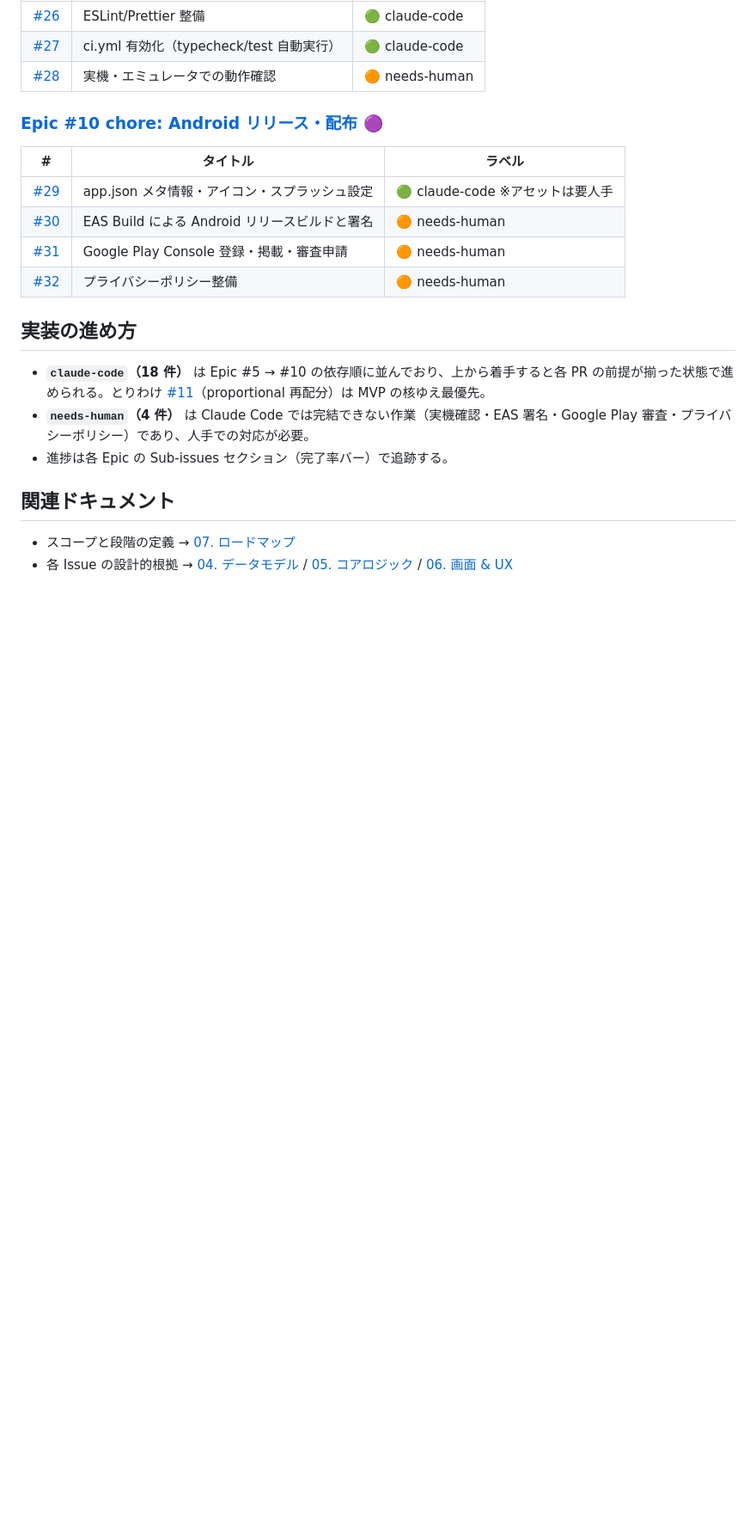
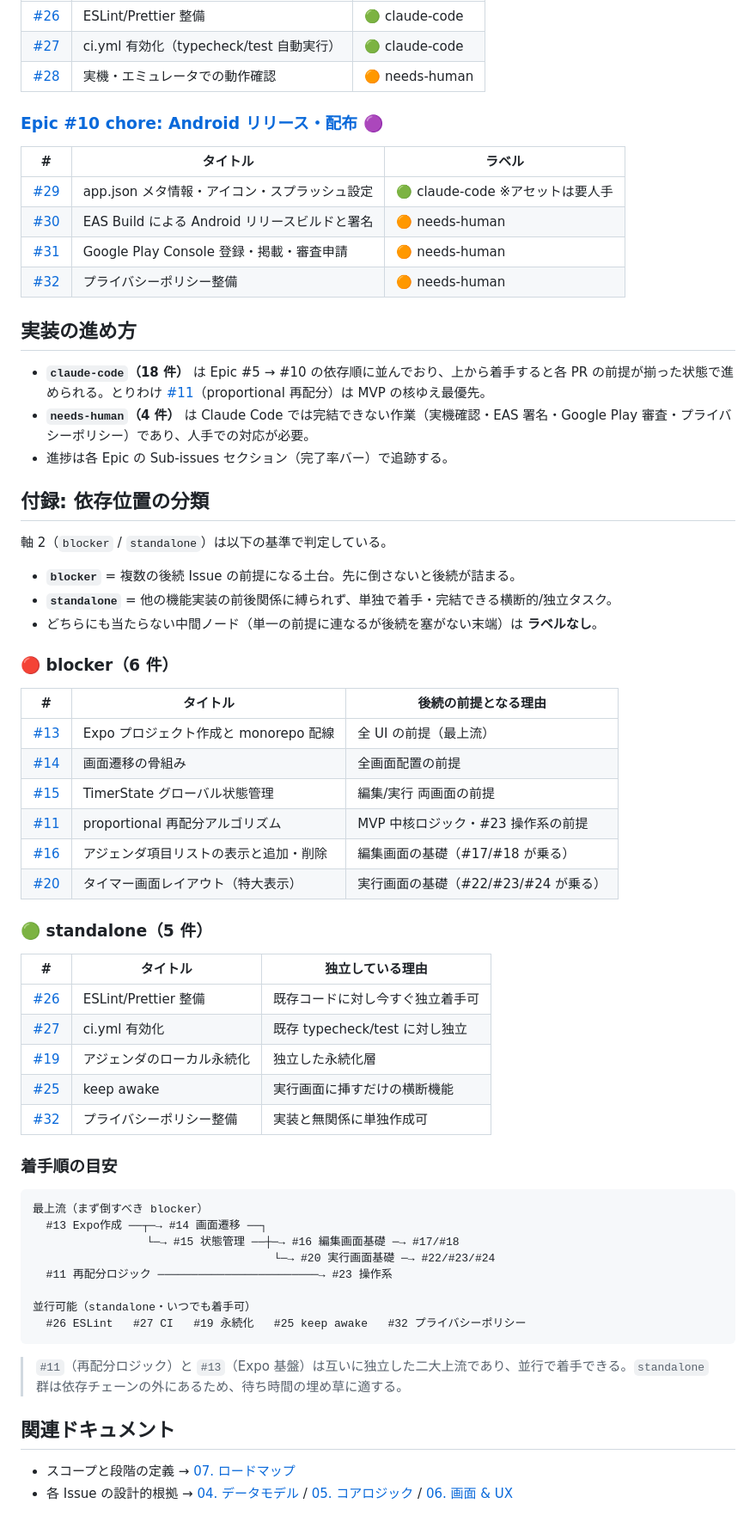
Before and after one commit to ryoohshima/PresentationTimer, a Markdown page: docs/08-implementation-issues.md, the part around one of its changes. Shown at 86% size. GitHub-like rendering; blank space fills up the shorter version.

Commit message:
docs: expand label documentation with dependency axis (blocker/standalone)
08-implementation-issues.md を拡張。ラベル凡例を 2 軸構成に再編：
- 軸 1: 実装の主体（claude-code / needs-human）
- 軸 2: 依存位置（blocker / standalone）

章末に「付録: 依存位置の分類」を新設：
- 判定基準（blocker の定義・standalone の定義・ラベルなし）
- blocker 6 件・standalone 5 件の一覧（各々の理由付き）
- 着手順の目安グラフ（最上流・並行可能の視覚化）

ラベル運用の基準を明文化し、属人化を防ぐ。

````diff
--- a/docs/08-implementation-issues.md
+++ b/docs/08-implementation-issues.md
@@ -79,6 +95,50 @@ MVP に必要なステップを GitHub Issue 化した。**親 Issue（Epic）6
 - **`needs-human`（4 件）** は Claude Code では完結できない作業（実機確認・EAS 署名・Google Play 審査・プライバシーポリシー）であり、人手での対応が必要。
 - 進捗は各 Epic の Sub-issues セクション（完了率バー）で追跡する。
 
+## 付録: 依存位置の分類
+
+軸 2（`blocker` / `standalone`）は以下の基準で判定している。
+
+- **`blocker`** = 複数の後続 Issue の前提になる土台。先に倒さないと後続が詰まる。
+- **`standalone`** = 他の機能実装の前後関係に縛られず、単独で着手・完結できる横断的/独立タスク。
+- どちらにも当たらない中間ノード（単一の前提に連なるが後続を塞がない末端）は **ラベルなし**。
+
+### 🔴 blocker（6 件）
+
+| # | タイトル | 後続の前提となる理由 |
+|---|---|---|
+| [#13](https://github.com/ryoohshima/AgendaTimer/issues/13) | Expo プロジェクト作成と monorepo 配線 | 全 UI の前提（最上流） |
+| [#14](https://github.com/ryoohshima/AgendaTimer/issues/14) | 画面遷移の骨組み | 全画面配置の前提 |
+| [#15](https://github.com/ryoohshima/AgendaTimer/issues/15) | TimerState グローバル状態管理 | 編集/実行 両画面の前提 |
+| [#11](https://github.com/ryoohshima/AgendaTimer/issues/11) | proportional 再配分アルゴリズム | MVP 中核ロジック・#23 操作系の前提 |
+| [#16](https://github.com/ryoohshima/AgendaTimer/issues/16) | アジェンダ項目リストの表示と追加・削除 | 編集画面の基礎（#17/#18 が乗る） |
+| [#20](https://github.com/ryoohshima/AgendaTimer/issues/20) | タイマー画面レイアウト（特大表示） | 実行画面の基礎（#22/#23/#24 が乗る） |
+
+### 🟢 standalone（5 件）
+
+| # | タイトル | 独立している理由 |
+|---|---|---|
+| [#26](https://github.com/ryoohshima/AgendaTimer/issues/26) | ESLint/Prettier 整備 | 既存コードに対し今すぐ独立着手可 |
+| [#27](https://github.com/ryoohshima/AgendaTimer/issues/27) | ci.yml 有効化 | 既存 typecheck/test に対し独立 |
+| [#19](https://github.com/ryoohshima/AgendaTimer/issues/19) | アジェンダのローカル永続化 | 独立した永続化層 |
+| [#25](https://github.com/ryoohshima/AgendaTimer/issues/25) | keep awake | 実行画面に挿すだけの横断機能 |
+| [#32](https://github.com/ryoohshima/AgendaTimer/issues/32) | プライバシーポリシー整備 | 実装と無関係に単独作成可 |
+
+### 着手順の目安
+
+```text
+最上流（まず倒すべき blocker）
+  #13 Expo作成 ──┬─→ #14 画面遷移 ──┐
+                 └─→ #15 状態管理 ──┼─→ #16 編集画面基礎 ─→ #17/#18
+                                    └─→ #20 実行画面基礎 ─→ #22/#23/#24
+  #11 再配分ロジック ────────────────────────→ #23 操作系
+
+並行可能（standalone・いつでも着手可）
+  #26 ESLint   #27 CI   #19 永続化   #25 keep awake   #32 プライバシーポリシー
+```
+
+> `#11`（再配分ロジック）と `#13`（Expo 基盤）は互いに独立した二大上流であり、並行で着手できる。`standalone` 群は依存チェーンの外にあるため、待ち時間の埋め草に適する。
+
 ## 関連ドキュメント
 
 - スコープと段階の定義 → [07. ロードマップ](./07-roadmap.md)
````
Also changed, not shown: other parts of docs/08-implementation-issues.md (+19 -3 lines).
